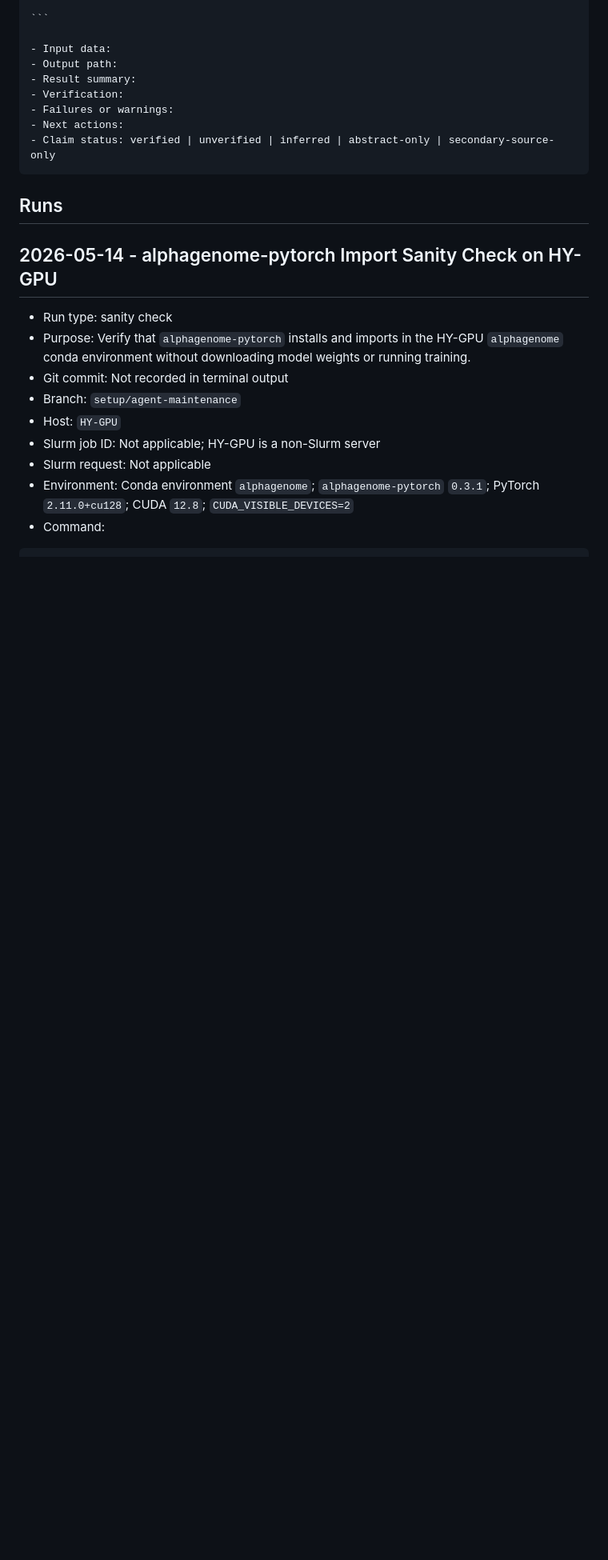
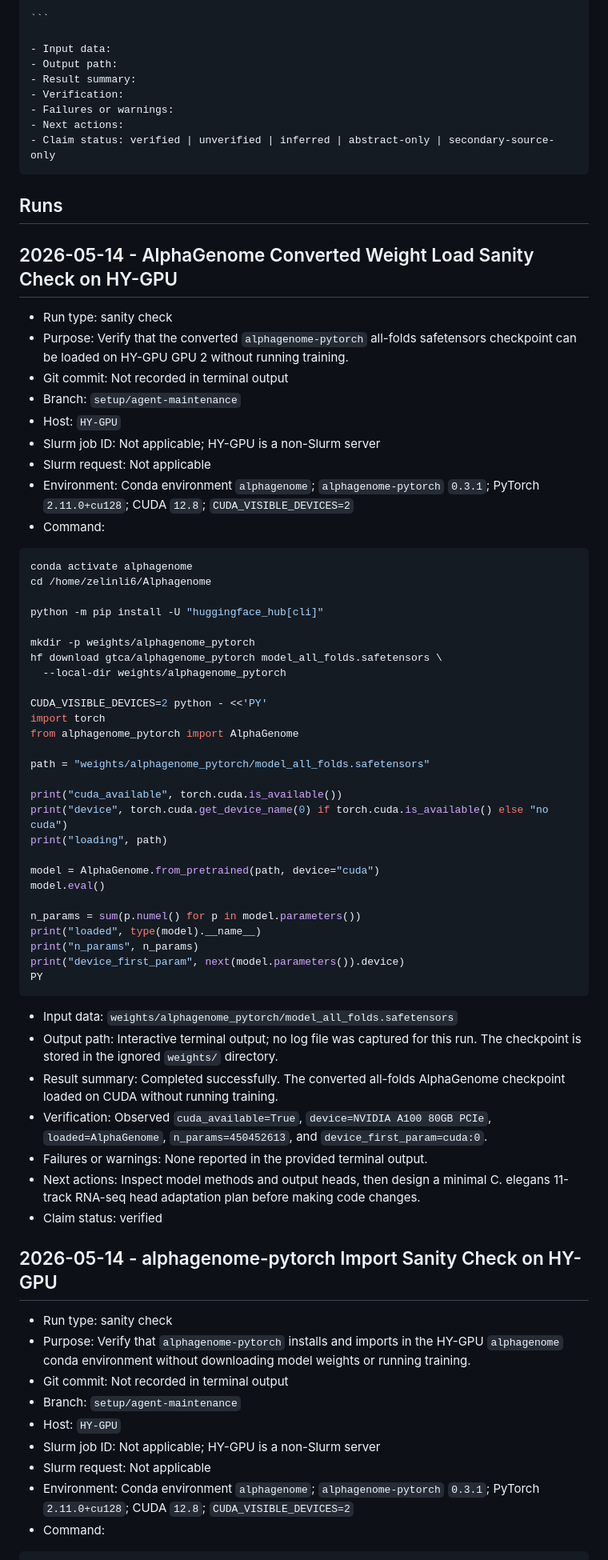
Before and after one commit to sextant-fable/Alphagenome, a Markdown page: docs/experiment_log.md, the part around the change. Shown at 80% size. GitHub-like rendering; blank space fills up the shorter version.

Commit message:
Record AlphaGenome weight load check

`````diff
--- a/docs/experiment_log.md
+++ b/docs/experiment_log.md
@@ -33,6 +33,56 @@ Do not delete failed runs. Append corrections or follow-up notes instead.
 ````
 
 ## Runs
+
+## 2026-05-14 - AlphaGenome Converted Weight Load Sanity Check on HY-GPU
+
+- Run type: sanity check
+- Purpose: Verify that the converted `alphagenome-pytorch` all-folds safetensors checkpoint can be loaded on HY-GPU GPU 2 without running training.
+- Git commit: Not recorded in terminal output
+- Branch: `setup/agent-maintenance`
+- Host: `HY-GPU`
+- Slurm job ID: Not applicable; HY-GPU is a non-Slurm server
+- Slurm request: Not applicable
+- Environment: Conda environment `alphagenome`; `alphagenome-pytorch` `0.3.1`; PyTorch `2.11.0+cu128`; CUDA `12.8`; `CUDA_VISIBLE_DEVICES=2`
+- Command:
+
+```bash
+conda activate alphagenome
+cd /home/zelinli6/Alphagenome
+
+python -m pip install -U "huggingface_hub[cli]"
+
+mkdir -p weights/alphagenome_pytorch
+hf download gtca/alphagenome_pytorch model_all_folds.safetensors \
+  --local-dir weights/alphagenome_pytorch
+
+CUDA_VISIBLE_DEVICES=2 python - <<'PY'
+import torch
+from alphagenome_pytorch import AlphaGenome
+
+path = "weights/alphagenome_pytorch/model_all_folds.safetensors"
+
+print("cuda_available", torch.cuda.is_available())
+print("device", torch.cuda.get_device_name(0) if torch.cuda.is_available() else "no cuda")
+print("loading", path)
+
+model = AlphaGenome.from_pretrained(path, device="cuda")
+model.eval()
+
+n_params = sum(p.numel() for p in model.parameters())
+print("loaded", type(model).__name__)
+print("n_params", n_params)
+print("device_first_param", next(model.parameters()).device)
+PY
+```
+
+- Input data: `weights/alphagenome_pytorch/model_all_folds.safetensors`
+- Output path: Interactive terminal output; no log file was captured for this run. The checkpoint is stored in the ignored `weights/` directory.
+- Result summary: Completed successfully. The converted all-folds AlphaGenome checkpoint loaded on CUDA without running training.
+- Verification: Observed `cuda_available=True`, `device=NVIDIA A100 80GB PCIe`, `loaded=AlphaGenome`, `n_params=450452613`, and `device_first_param=cuda:0`.
+- Failures or warnings: None reported in the provided terminal output.
+- Next actions: Inspect model methods and output heads, then design a minimal C. elegans 11-track RNA-seq head adaptation plan before making code changes.
+- Claim status: verified
 
 ## 2026-05-14 - alphagenome-pytorch Import Sanity Check on HY-GPU
 
`````
